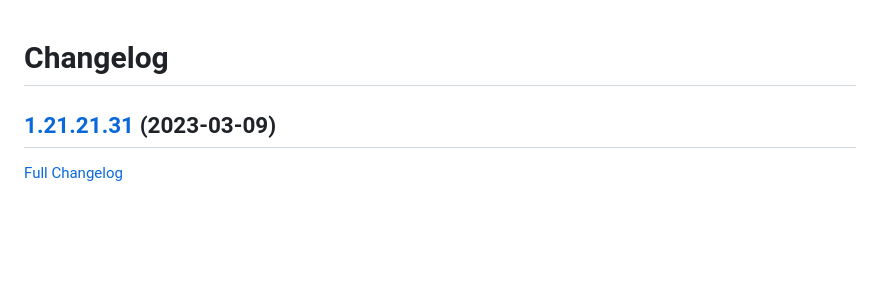
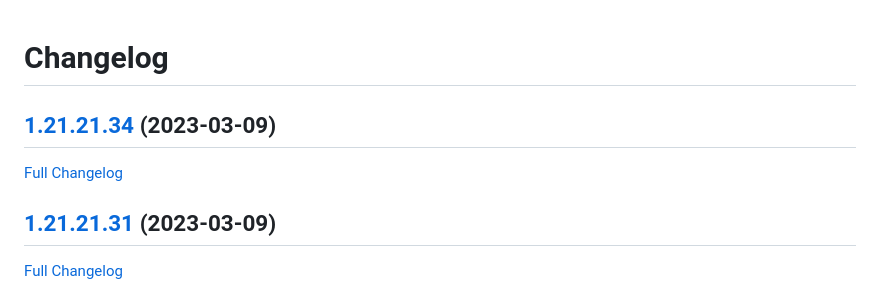
Before and after one commit to bunq/doc, a Markdown page: CHANGELOG.md, the part around the change. Drawn GitHub-style; blank space fills up the shorter version.

Commit message:
Regenerated changelog.

```diff
--- a/CHANGELOG.md
+++ b/CHANGELOG.md
@@ -1,4 +1,8 @@
 # Changelog
+
+## [1.21.21.34](https://github.com/bunq/doc/tree/1.21.21.34) (2023-03-09)
+
+[Full Changelog](https://github.com/bunq/doc/compare/1.21.21.31...1.21.21.34)
 
 ## [1.21.21.31](https://github.com/bunq/doc/tree/1.21.21.31) (2023-03-09)
 
```
